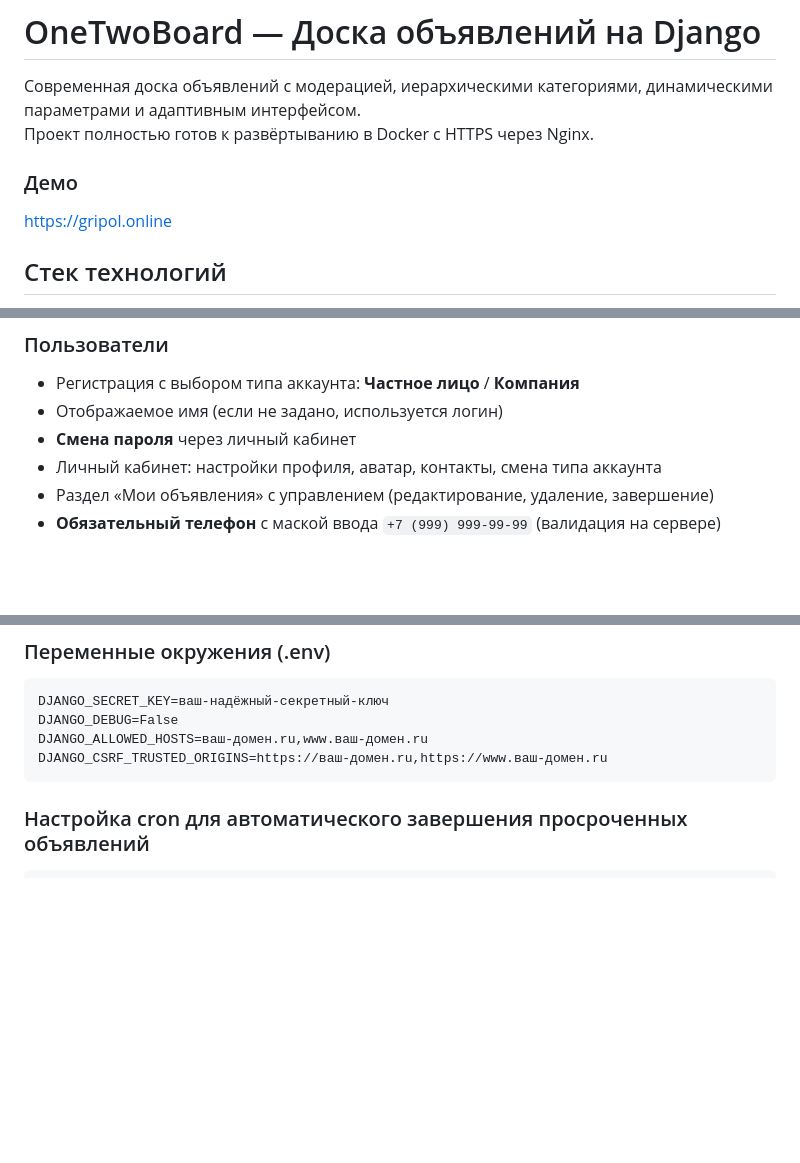
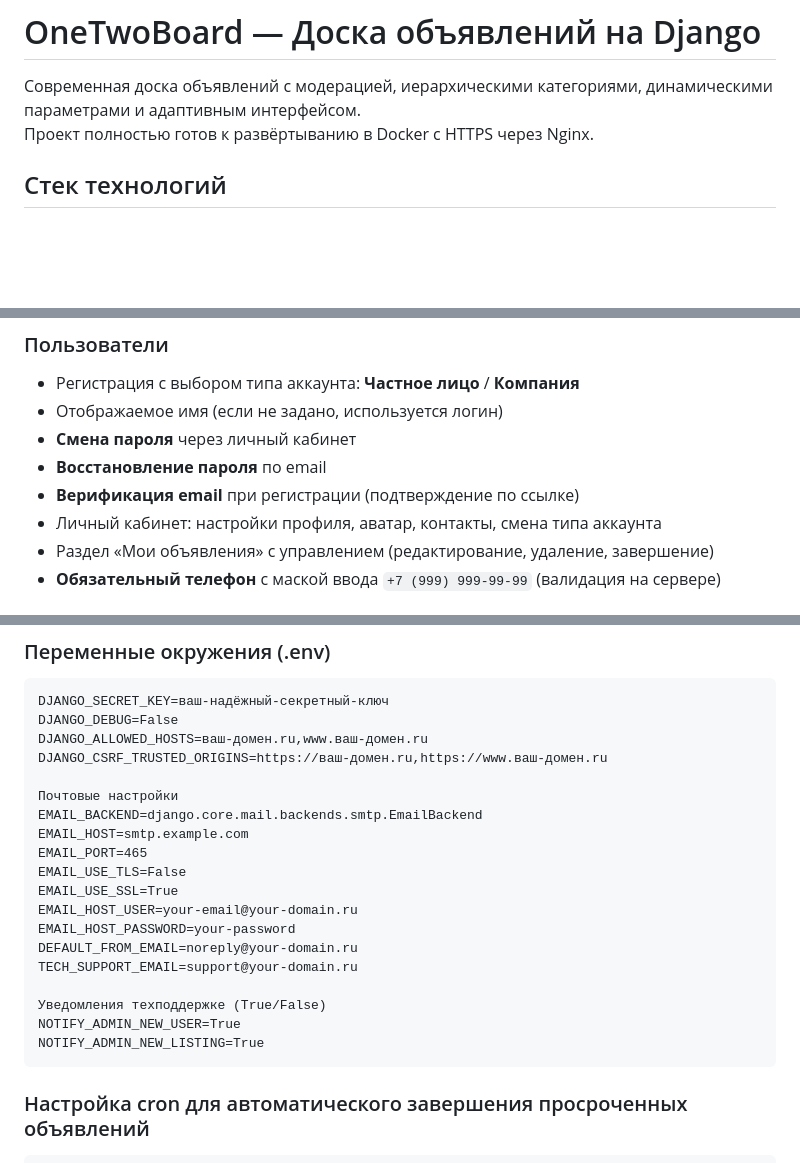
Before and after one commit to Tanja756/OneTowBoard, a Markdown page: README.md, 3 parts joined by grey strips. Drawn GitHub-style; blank space fills up the shorter version.

```diff
--- a/README.md
+++ b/README.md
@@ -2,9 +2,6 @@
 
 Современная доска объявлений с модерацией, иерархическими категориями, динамическими параметрами и адаптивным интерфейсом.
 Проект полностью готов к развёртыванию в Docker с HTTPS через Nginx.
-
-### Демо
-https://gripol.online
 
 ## Стек технологий
 
@@ -22,6 +19,8 @@ https://gripol.online
 - Регистрация с выбором типа аккаунта: **Частное лицо** / **Компания**
 - Отображаемое имя (если не задано, используется логин)
 - **Смена пароля** через личный кабинет
+- **Восстановление пароля** по email
+- **Верификация email** при регистрации (подтверждение по ссылке)
 - Личный кабинет: настройки профиля, аватар, контакты, смена типа аккаунта
 - Раздел «Мои объявления» с управлением (редактирование, удаление, завершение)
 - **Обязательный телефон** с маской ввода `+7 (999) 999-99-99` (валидация на сервере)
@@ -163,6 +173,21 @@ https://gripol.online
     DJANGO_ALLOWED_HOSTS=ваш-домен.ru,www.ваш-домен.ru
     DJANGO_CSRF_TRUSTED_ORIGINS=https://ваш-домен.ru,https://www.ваш-домен.ru
 
+    Почтовые настройки
+    EMAIL_BACKEND=django.core.mail.backends.smtp.EmailBackend
+    EMAIL_HOST=smtp.example.com
+    EMAIL_PORT=465
+    EMAIL_USE_TLS=False
+    EMAIL_USE_SSL=True
+    EMAIL_HOST_USER=your-email@your-domain.ru
+    EMAIL_HOST_PASSWORD=your-password
+    DEFAULT_FROM_EMAIL=noreply@your-domain.ru
+    TECH_SUPPORT_EMAIL=support@your-domain.ru
+
+    Уведомления техподдержке (True/False)
+    NOTIFY_ADMIN_NEW_USER=True
+    NOTIFY_ADMIN_NEW_LISTING=True
+
 ### Настройка cron для автоматического завершения просроченных объявлений
     Для периодической проверки истёкших сроков добавьте запись в crontab (на хосте или внутри контейнера).
     Пример для ежедневного запуска в 03:00 (путь к python и проекту подставьте свои):
```
Also changed, not shown: other parts of README.md (+12 -1 lines).
